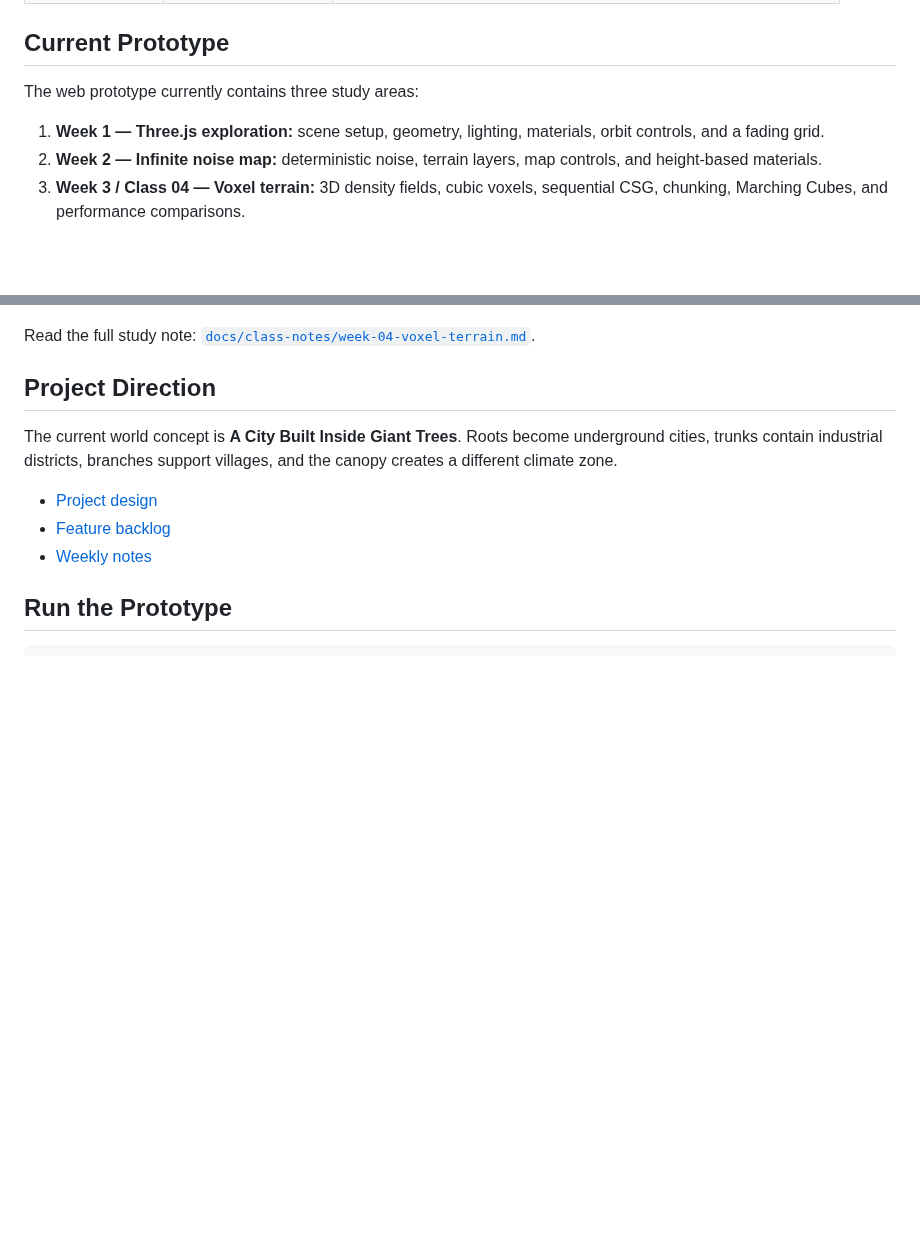
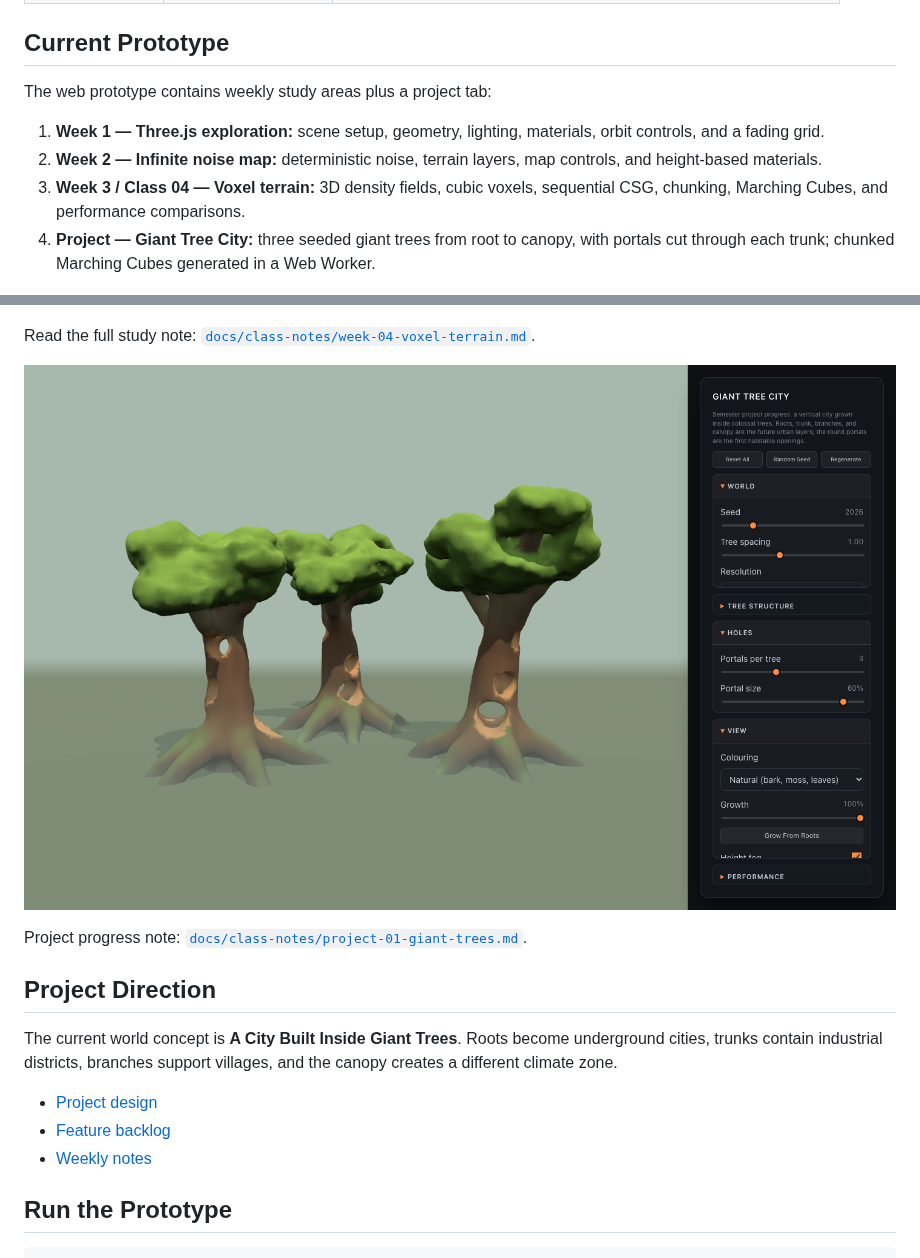
Before and after one commit to Irene-Wu-1002/DESIGN-6197-Procedural-World-Building, a Markdown page: README.md, 2 parts joined by grey strips. Drawn GitHub-style; pictures changed too: docs/assets/screenshots/project-giant-trees.png (added); blank space fills up the shorter version.

```diff
--- a/README.md
+++ b/README.md
@@ -19,15 +19,20 @@ This repository is both a working prototype and a study notebook. It records the
 
 ## Current Prototype
 
-The web prototype currently contains three study areas:
+The web prototype contains weekly study areas plus a project tab:
 
 1. **Week 1 — Three.js exploration:** scene setup, geometry, lighting, materials, orbit controls, and a fading grid.
 2. **Week 2 — Infinite noise map:** deterministic noise, terrain layers, map controls, and height-based materials.
 3. **Week 3 / Class 04 — Voxel terrain:** 3D density fields, cubic voxels, sequential CSG, chunking, Marching Cubes, and performance comparisons.
+4. **Project — Giant Tree City:** three seeded giant trees from root to canopy, with portals cut through each trunk; chunked Marching Cubes generated in a Web Worker.
 
 ![Cubic voxel planet in the Week 3 prototype](docs/assets/screenshots/week-04-voxel-planet-cubic.png)
 
 Read the full study note: [`docs/class-notes/week-04-voxel-terrain.md`](docs/class-notes/week-04-voxel-terrain.md).
+
+![Three giant trees in the Project tab](docs/assets/screenshots/project-giant-trees.png)
+
+Project progress note: [`docs/class-notes/project-01-giant-trees.md`](docs/class-notes/project-01-giant-trees.md).
 
 ## Project Direction
 
```
Also changed, not shown: docs/class-notes/README.md (+1 -0 lines), docs/class-notes/project-01-giant-trees.md (added, +87 -0 lines), docs/planning/backlog.md (+14 -1 lines), docs/assets/screenshots/project-giant-trees-layers.png (added), 7 other files.
